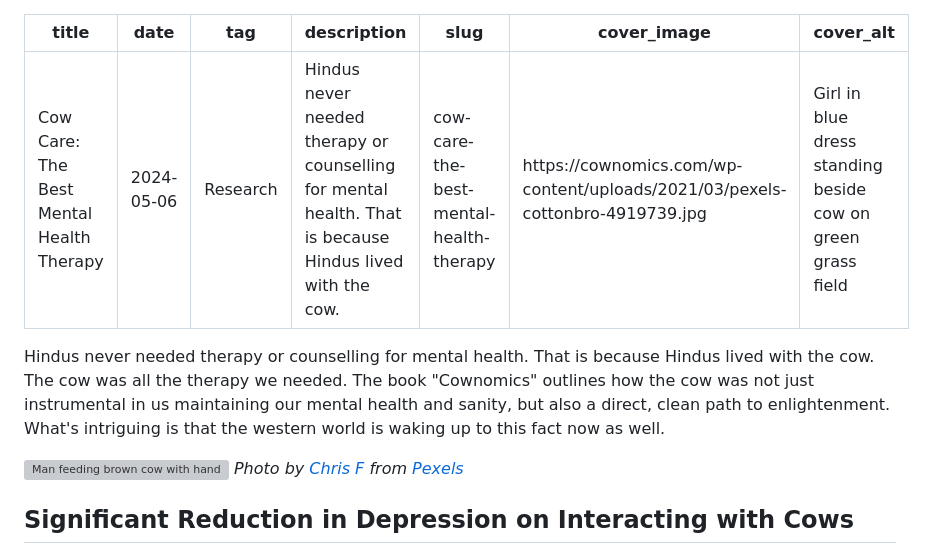
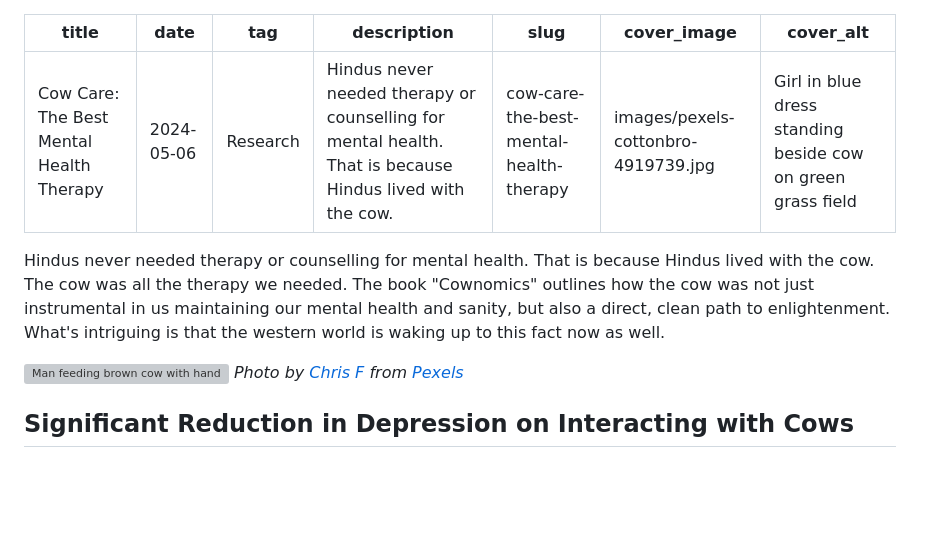
Before and after one commit to agarwalarti/cownomics, a Markdown page: articles/cow-care-the-best-mental-health-therapy.md, the part around one of its changes. Rendered like a GitHub page; blank space fills up the shorter version; grey boxes are pictures that could not be loaded.

```diff
--- a/articles/cow-care-the-best-mental-health-therapy.md
+++ b/articles/cow-care-the-best-mental-health-therapy.md
@@ -4,7 +4,7 @@ date: 2024-05-06
 tag: Research
 description: Hindus never needed therapy or counselling for mental health. That is because Hindus lived with the cow.
 slug: cow-care-the-best-mental-health-therapy
-cover_image: https://cownomics.com/wp-content/uploads/2021/03/pexels-cottonbro-4919739.jpg
+cover_image: images/pexels-cottonbro-4919739.jpg
 cover_alt: Girl in blue dress standing beside cow on green grass field
 ---
 
```
Also changed, not shown: other parts of articles/cow-care-the-best-mental-health-therapy.md (+2 -2 lines).
